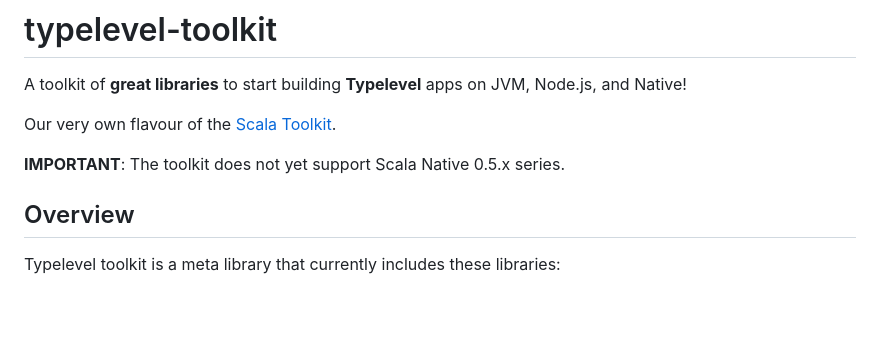
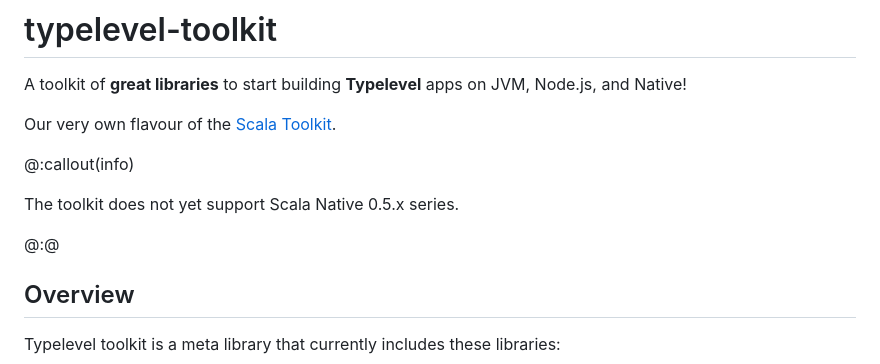
Before and after one commit to typelevel/toolkit, a Markdown page: docs/index.md, the part around the change. GitHub-like rendering; blank space fills up the shorter version.

Commit message:
Add laika directive

```diff
--- a/docs/index.md
+++ b/docs/index.md
@@ -4,7 +4,11 @@ A toolkit of **great libraries** to start building **Typelevel** apps on JVM, No
 
 Our very own flavour of the [Scala Toolkit].
 
-**IMPORTANT**: The toolkit does not yet support Scala Native 0.5.x series.
+@:callout(info)
+
+The toolkit does not yet support Scala Native 0.5.x series.
+
+@:@
 
 ## Overview
 
```
